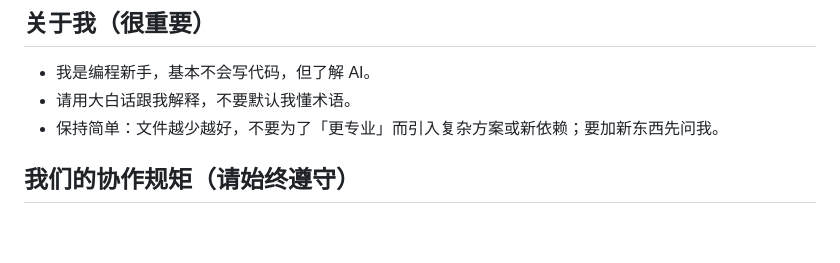
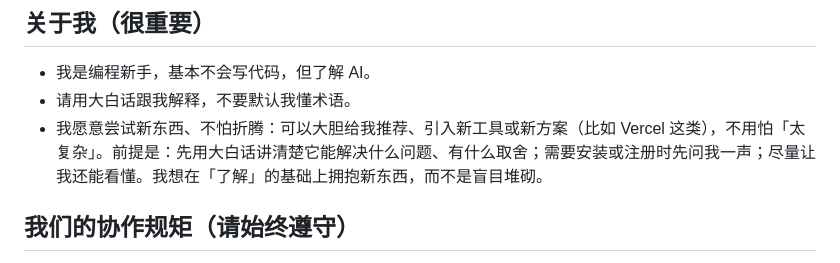
Before and after one commit to yjn101454-ux/jizhang, a Markdown page: CLAUDE.md, the part around the change. Drawn GitHub-style; blank space fills up the shorter version.

Commit message:
更新协作偏好：从「保持简单」改为「拥抱新东西、但要先讲清楚」
- 去掉「文件越少越好/不引入新依赖」的保守限制
- 保留「先用大白话讲取舍、装东西先问、尽量看得懂」

Co-Authored-By: Claude Opus 4.8 <noreply@anthropic.com>

```diff
--- a/CLAUDE.md
+++ b/CLAUDE.md
@@ -6,7 +6,7 @@
 ## 关于我（很重要）
 - 我是编程新手，基本不会写代码，但了解 AI。
 - 请用大白话跟我解释，不要默认我懂术语。
-- 保持简单：文件越少越好，不要为了「更专业」而引入复杂方案或新依赖；要加新东西先问我。
+- 我愿意尝试新东西、不怕折腾：可以大胆给我推荐、引入新工具或新方案（比如 Vercel 这类），不用怕「太复杂」。前提是：先用大白话讲清楚它能解决什么问题、有什么取舍；需要安装或注册时先问我一声；尽量让我还能看懂。我想在「了解」的基础上拥抱新东西，而不是盲目堆砌。
 
 ## 我们的协作规矩（请始终遵守）
 1. **动手前先说计划**：每开一个新功能，先用大白话告诉我你打算怎么做、会改或新建哪些文件、整体思路是什么，等我确认后再写代码。
```
